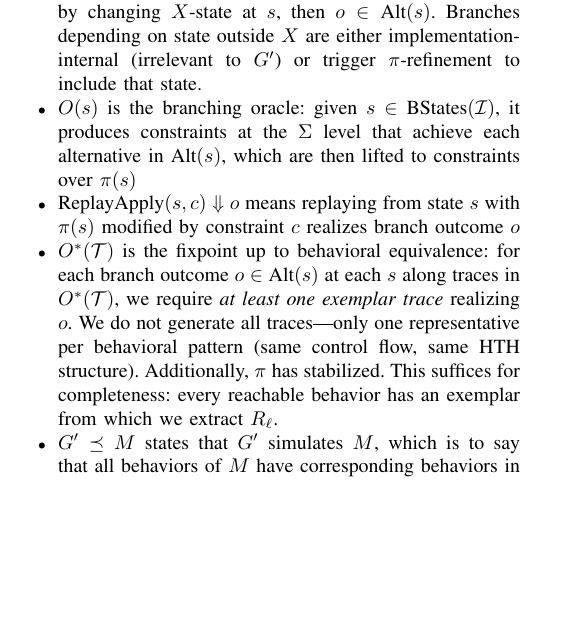
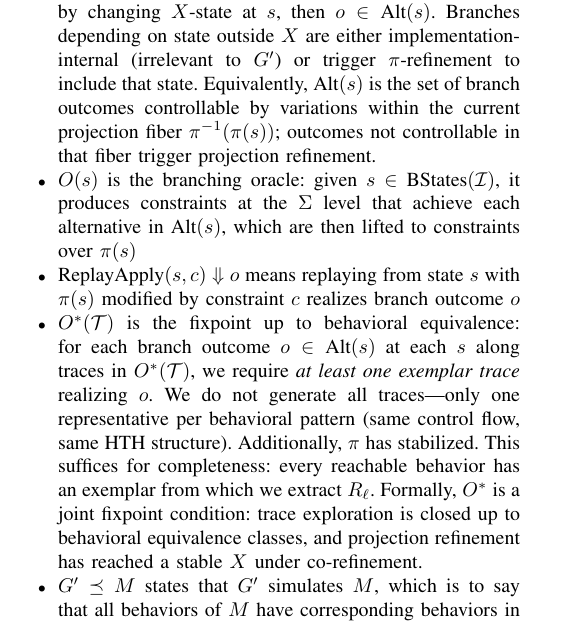
Before and after one commit to heartpunk/symex-is-not-quite-all-you-need, a LaTeX paper (paper/main.tex): part of one column of page 2 of 9, cut so that both start at the same text, the shorter picture padded with empty space. Compiled offline with pdfLaTeX; a missing font is replaced by an installed copy or a similar font; a LaTeX package or settings file that is missing is left out.

Commit message:
paper: formalize Alt/O* fixpoint notes and remove draft comments

```diff
--- a/paper/main.tex
+++ b/paper/main.tex
@@ -99,14 +99,10 @@ To prove $G'$ faithfully captures $G$, we would need $G$ in a formalism that sha
 % SOURCE: Sophie dictation 2026-01-10 (VERBATIM)
 \item $\text{Reach}(H_\mathcal{I})$ is the set of reachable states in $H_\mathcal{I}$
 \item $\text{BStates}(\mathcal{I}) \subseteq \text{Reach}(H_\mathcal{I})$ is the set of \emph{all} reachable states with branching behavior---i.e., $s \in \text{BStates}(\mathcal{I})$ iff $|\text{Alt}(s)| > 1$. The branching oracle $O$ discovers these via symbolic execution combined with formal ISA semantics (e.g., K framework reachability logic), both operating at the $\Sigma$ level.
-% DRAFT: Alt(s) refined - all feasible outcomes reachable by modifying π(s)
-\item $\text{Alt}(s)$ is the set of \emph{all} feasible branch outcomes from state $s$ that are reachable by modifying $\pi(s)$. This is the completeness constraint: if outcome $o$ is achievable by changing $X$-state at $s$, then $o \in \text{Alt}(s)$. Branches depending on state outside $X$ are either implementation-internal (irrelevant to $G'$) or trigger $\pi$-refinement to include that state.
-% DRAFT: O(s) produces constraints over π to achieve alternatives
+\item $\text{Alt}(s)$ is the set of \emph{all} feasible branch outcomes from state $s$ that are reachable by modifying $\pi(s)$. This is the completeness constraint: if outcome $o$ is achievable by changing $X$-state at $s$, then $o \in \text{Alt}(s)$. Branches depending on state outside $X$ are either implementation-internal (irrelevant to $G'$) or trigger $\pi$-refinement to include that state. Equivalently, $\text{Alt}(s)$ is the set of branch outcomes controllable by variations within the current projection fiber $\pi^{-1}(\pi(s))$; outcomes not controllable in that fiber trigger projection refinement.
 \item $O(s)$ is the branching oracle: given $s \in \text{BStates}(\mathcal{I})$, it produces constraints at the $\Sigma$ level that achieve each alternative in $\text{Alt}(s)$, which are then lifted to constraints over $\pi(s)$
-% DRAFT: ReplayApply applies constraint to π, runs to get branch outcome
 \item $\text{ReplayApply}(s, c) \Downarrow o$ means replaying from state $s$ with $\pi(s)$ modified by constraint $c$ realizes branch outcome $o$
-% DRAFT: O* is fixpoint of both traces AND π refinement - up to behavioral equivalence
-\item $O^*(\mathcal{T})$ is the fixpoint up to behavioral equivalence: for each branch outcome $o \in \text{Alt}(s)$ at each $s$ along traces in $O^*(\mathcal{T})$, we require \emph{at least one exemplar trace} realizing $o$. We do not generate all traces---only one representative per behavioral pattern (same control flow, same HTH structure). Additionally, $\pi$ has stabilized. This suffices for completeness: every reachable behavior has an exemplar from which we extract $R_\ell$.
+\item $O^*(\mathcal{T})$ is the fixpoint up to behavioral equivalence: for each branch outcome $o \in \text{Alt}(s)$ at each $s$ along traces in $O^*(\mathcal{T})$, we require \emph{at least one exemplar trace} realizing $o$. We do not generate all traces---only one representative per behavioral pattern (same control flow, same HTH structure). Additionally, $\pi$ has stabilized. This suffices for completeness: every reachable behavior has an exemplar from which we extract $R_\ell$. Formally, $O^*$ is a joint fixpoint condition: trace exploration is closed up to behavioral equivalence classes, and projection refinement has reached a stable $X$ under co-refinement.
 
 % === SIMULATION ===
 % SOURCE: Sophie dictation 2026-01-10 (VERBATIM)
```
Also changed, not shown: paper/main.pdf, paper/main.tex (1 more changed lines).
